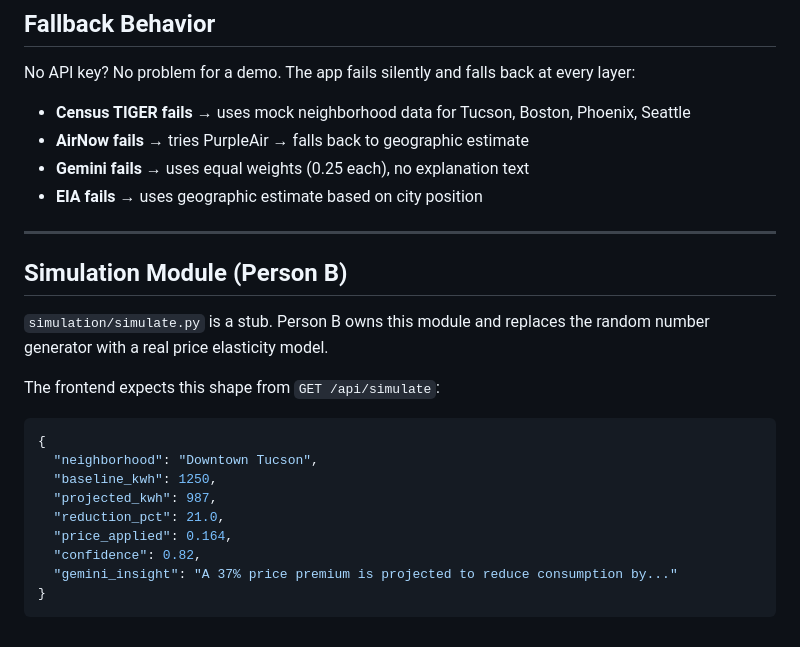
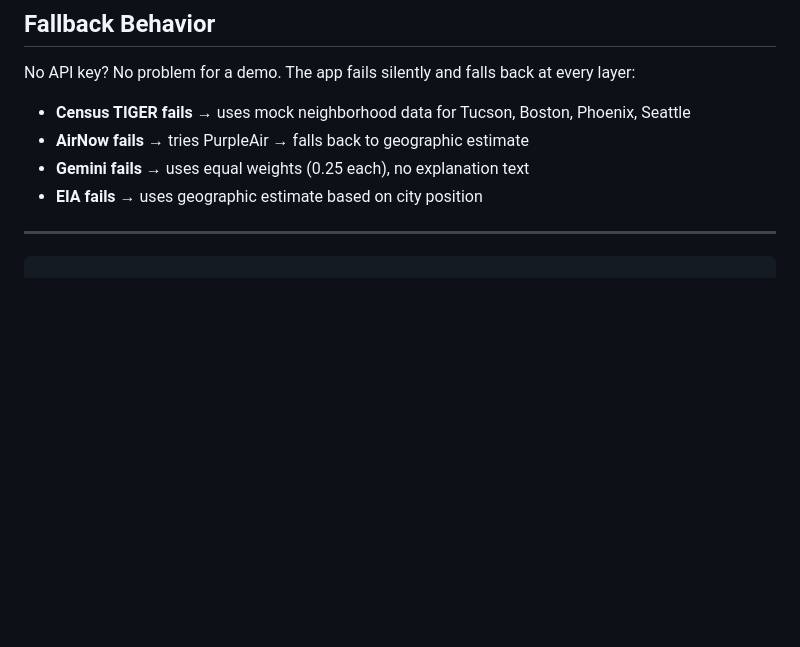
Before and after one commit to afarbrook/EcoStressIndex, a Markdown page: README.md, the part around the change. Rendered like a GitHub page; blank space fills up the shorter version.

Commit message:
Remove Simulation Module section from README
Removed the section about the Simulation Module owned by Person B, including details about the stub and expected API response.

````diff
--- a/README.md
+++ b/README.md
@@ -248,20 +248,4 @@ No API key? No problem for a demo. The app fails silently and falls back at ever
 
 ---
 
-## Simulation Module (Person B)
-
-`simulation/simulate.py` is a stub. Person B owns this module and replaces the random number generator with a real price elasticity model.
-
-The frontend expects this shape from `GET /api/simulate`:
-
-```json
-{
-  "neighborhood": "Downtown Tucson",
-  "baseline_kwh": 1250,
-  "projected_kwh": 987,
-  "reduction_pct": 21.0,
-  "price_applied": 0.164,
-  "confidence": 0.82,
-  "gemini_insight": "A 37% price premium is projected to reduce consumption by..."
-}
 ```
````
